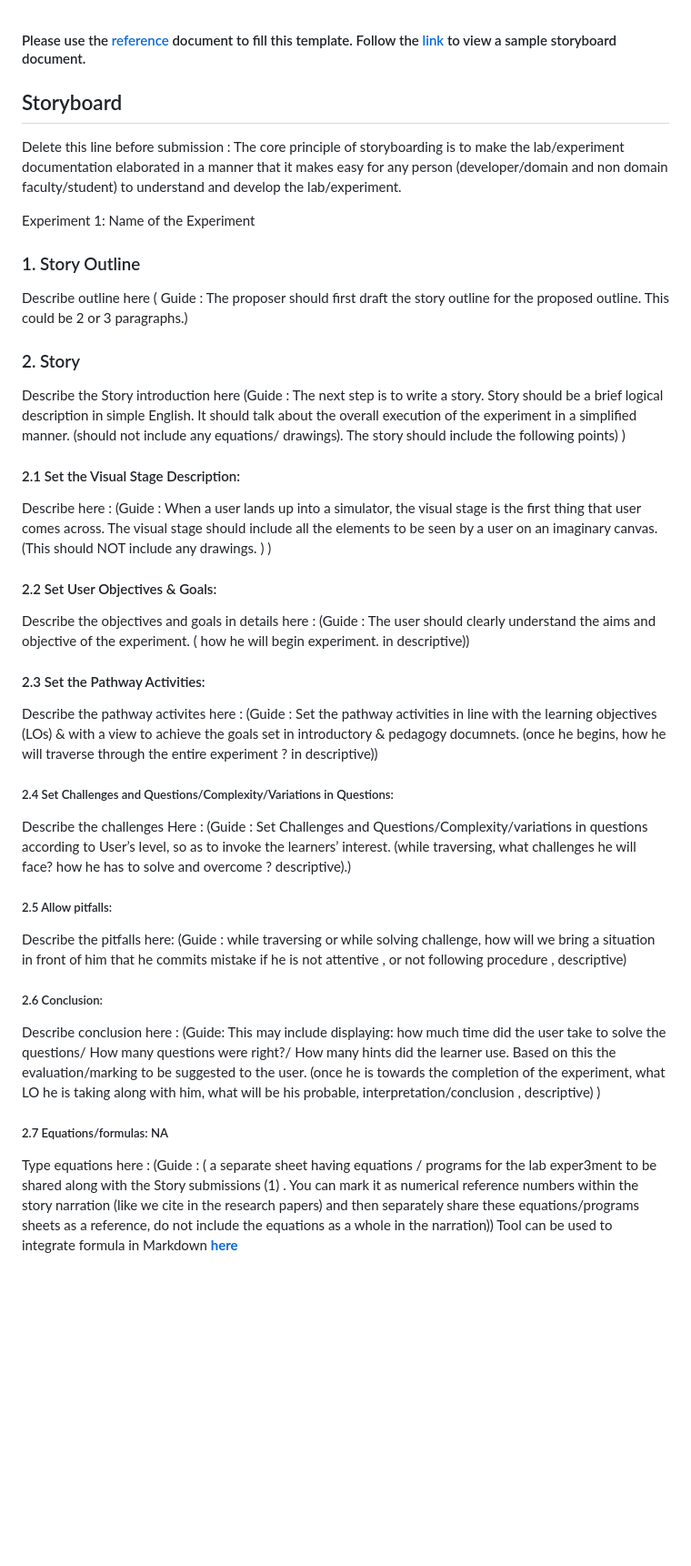
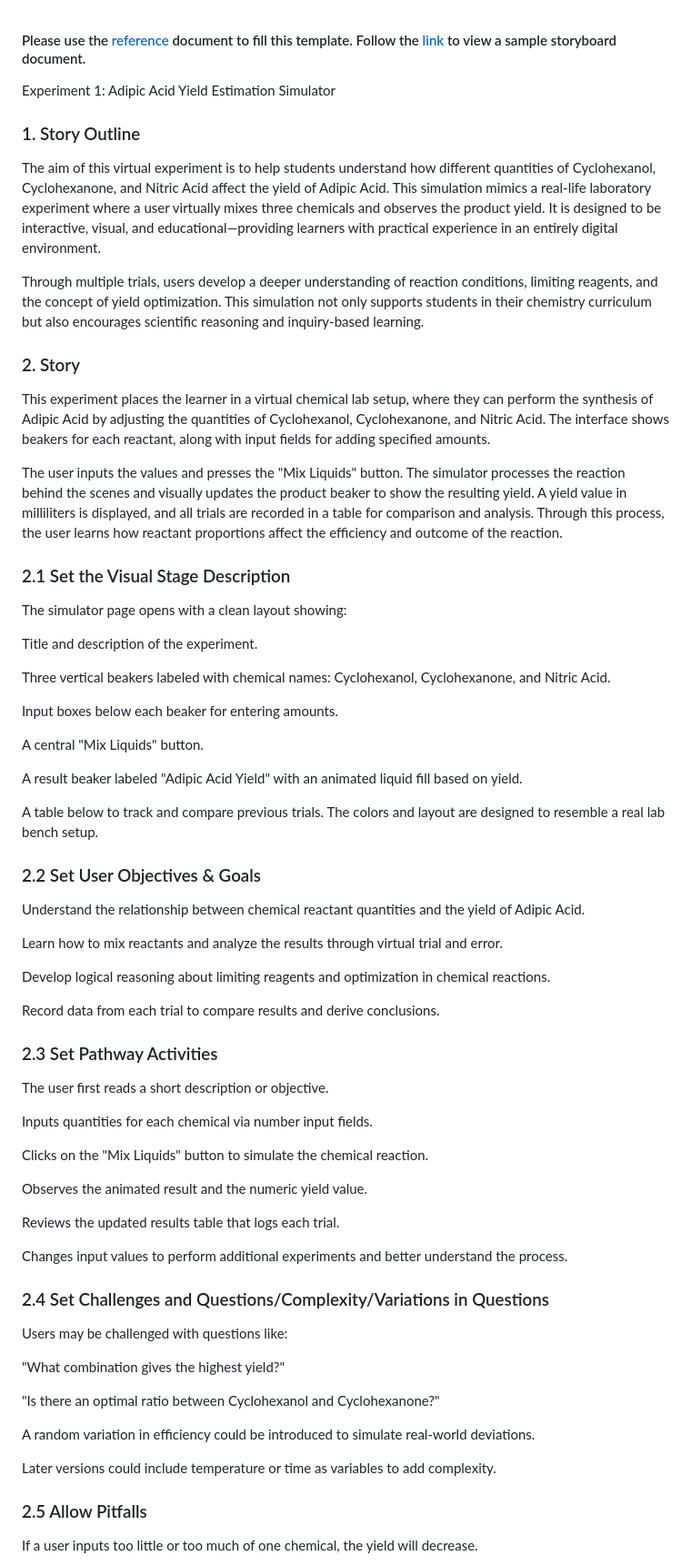
Before and after one commit to amanmaurya9628/chem_tech_2, a Markdown page: storyboard/README.md, the part around the change printed below. Shown: that part at 91% size. Rendered like a GitHub page; blank space fills up the shorter version.

```diff
--- a/storyboard/README.md
+++ b/storyboard/README.md
@@ -2,41 +2,66 @@
 
 
 
-## Storyboard
+Experiment 1: Adipic Acid Yield Estimation Simulator
+### 1. Story Outline
+The aim of this virtual experiment is to help students understand how different quantities of Cyclohexanol, Cyclohexanone, and Nitric Acid affect the yield of Adipic Acid. This simulation mimics a real-life laboratory experiment where a user virtually mixes three chemicals and observes the product yield. It is designed to be interactive, visual, and educational—providing learners with practical experience in an entirely digital environment.
 
-Delete this line before submission : The core principle of storyboarding is to make the lab/experiment documentation elaborated in a manner that it makes easy for any person (developer/domain and non domain faculty/student) to understand and develop the lab/experiment.
-
-Experiment 1: Name of the Experiment
-
-### 1. Story Outline
-
-Describe outline here ( Guide : The proposer should first draft the story outline for the proposed outline. This could be 2 or 3 paragraphs.)
+Through multiple trials, users develop a deeper understanding of reaction conditions, limiting reagents, and the concept of yield optimization. This simulation not only supports students in their chemistry curriculum but also encourages scientific reasoning and inquiry-based learning.
 
 ### 2. Story
+This experiment places the learner in a virtual chemical lab setup, where they can perform the synthesis of Adipic Acid by adjusting the quantities of Cyclohexanol, Cyclohexanone, and Nitric Acid. The interface shows beakers for each reactant, along with input fields for adding specified amounts.
 
-Describe the Story introduction here (Guide : The next step is to write a story. Story should be a brief logical description in simple English. It should talk about the overall execution of the experiment in a simplified manner. (should not include any equations/ drawings). The story should include the following points) )
+The user inputs the values and presses the "Mix Liquids" button. The simulator processes the reaction behind the scenes and visually updates the product beaker to show the resulting yield. A yield value in milliliters is displayed, and all trials are recorded in a table for comparison and analysis. Through this process, the user learns how reactant proportions affect the efficiency and outcome of the reaction.
 
-#### 2.1 Set the Visual Stage Description:
-Describe here : (Guide : When a user lands up into a simulator, the visual stage is the first thing that user comes across. The visual stage should include all the elements to be seen by a user on an imaginary canvas.  (This should NOT include any drawings. ) )
+### 2.1 Set the Visual Stage Description
+The simulator page opens with a clean layout showing:
 
-#### 2.2 Set User Objectives & Goals:
-Describe the objectives and goals in details here : (Guide : The user should clearly understand the aims and objective of the experiment. ( how he will begin experiment. in descriptive))
+Title and description of the experiment.
 
-#### 2.3 Set the Pathway Activities:
+Three vertical beakers labeled with chemical names: Cyclohexanol, Cyclohexanone, and Nitric Acid.
 
-Describe the pathway activites here : (Guide : Set the pathway activities in line with the learning objectives (LOs)  & with a view to achieve the goals set in introductory & pedagogy documnets.  (once he begins, how he will traverse through the entire experiment ? in descriptive))
+Input boxes below each beaker for entering amounts.
 
-##### 2.4 Set Challenges and Questions/Complexity/Variations in Questions:
+A central "Mix Liquids" button.
 
-Describe the challenges Here : (Guide : Set Challenges and Questions/Complexity/variations in questions according to User’s level, so as to invoke the learners’ interest.  (while traversing, what challenges he will face? how he has to solve and overcome ? descriptive).)
+A result beaker labeled "Adipic Acid Yield" with an animated liquid fill based on yield.
 
-##### 2.5 Allow pitfalls:
-Describe the pitfalls here: (Guide : while traversing or while solving challenge, how will we bring a situation in front of him that he commits mistake if he is not attentive , or not following procedure , descriptive)
+A table below to track and compare previous trials.
+The colors and layout are designed to resemble a real lab bench setup.
 
-##### 2.6 Conclusion:
-Describe conclusion here : (Guide: This may include displaying: how much time did the user take to solve the questions/ How many questions were right?/ How many hints did the learner use. Based on this the evaluation/marking to be suggested to the user. (once he is towards the completion of the experiment, what LO he is taking along with him, what will be his probable, interpretation/conclusion , descriptive) )
+### 2.2 Set User Objectives & Goals
+Understand the relationship between chemical reactant quantities and the yield of Adipic Acid.
 
-##### 2.7 Equations/formulas: NA
-Type equations here : (Guide : ( a separate sheet having equations / programs for the lab exper3ment to be shared along with the Story submissions (1) . You can mark it as numerical reference numbers within the story narration (like we cite in the research papers) and then separately share these equations/programs sheets as a reference, do not include the equations as a whole in the narration))
-Tool can be used to integrate formula in Markdown <b> [here](http://latex.codecogs.com/eqneditor/samples/example3.php) </b>
+Learn how to mix reactants and analyze the results through virtual trial and error.
 
+Develop logical reasoning about limiting reagents and optimization in chemical reactions.
+
+Record data from each trial to compare results and derive conclusions.
+
+### 2.3 Set Pathway Activities
+The user first reads a short description or objective.
+
+Inputs quantities for each chemical via number input fields.
+
+Clicks on the "Mix Liquids" button to simulate the chemical reaction.
+
+Observes the animated result and the numeric yield value.
+
+Reviews the updated results table that logs each trial.
+
+Changes input values to perform additional experiments and better understand the process.
+
+### 2.4 Set Challenges and Questions/Complexity/Variations in Questions
+Users may be challenged with questions like:
+
+"What combination gives the highest yield?"
+
+"Is there an optimal ratio between Cyclohexanol and Cyclohexanone?"
+
+A random variation in efficiency could be introduced to simulate real-world deviations.
+
+Later versions could include temperature or time as variables to add complexity.
+
+### 2.5 Allow Pitfalls
+If a user inputs too little or too much of one chemical, the yield will decrease.
+
```
Also changed, not shown: other parts of storyboard/README.md (+26 -9 lines).
